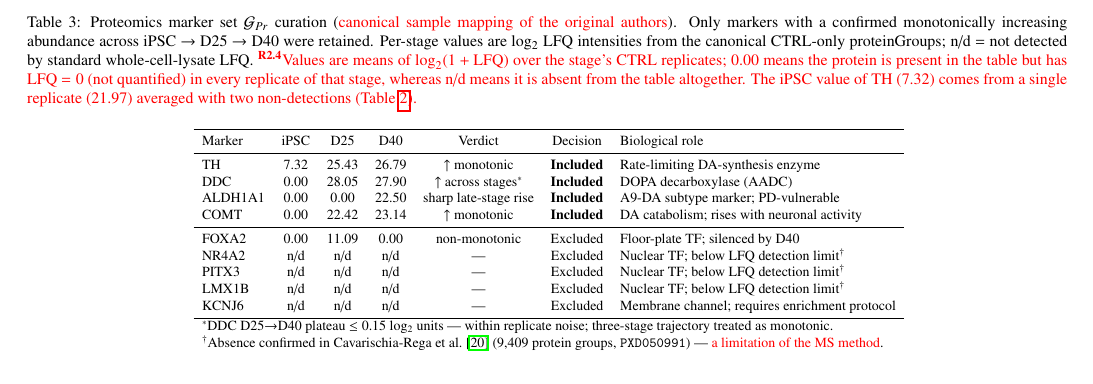
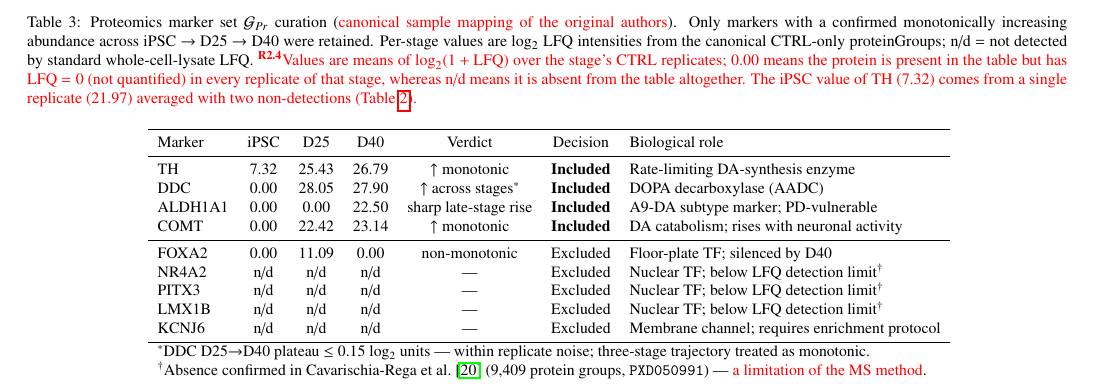
Before and after one commit to xaviwho/stem-multi-omics, a LaTeX paper (paper_dt1/revision.tex): part of page 7 of 16, cut so that both start at the same text. Compiled offline with pdfLaTeX.

Commit message:
Compiled 2026-11-26 13:15 UTC

```diff
--- a/paper_dt1/revision.tex
+++ b/paper_dt1/revision.tex
@@ -794,7 +794,7 @@ the $\approx 1$ log$_{2}$ inter-stage difference).
       non-detections (Table~\ref{tab:replicates}).}}
   \label{tab:gpr}
   \centering
-  \scalebox{0.70}{
+  \scalebox{0.79}{
     \begin{tabular}{lcccccl}
       \toprule
       Marker & iPSC & D25 & D40 & Verdict & Decision
```
